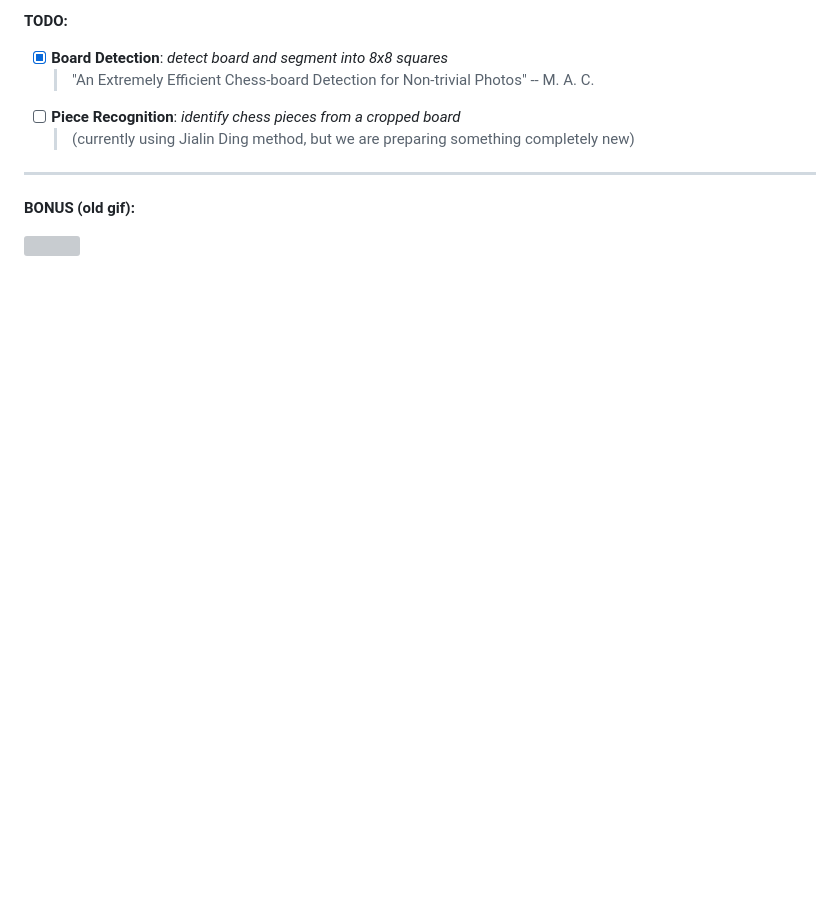
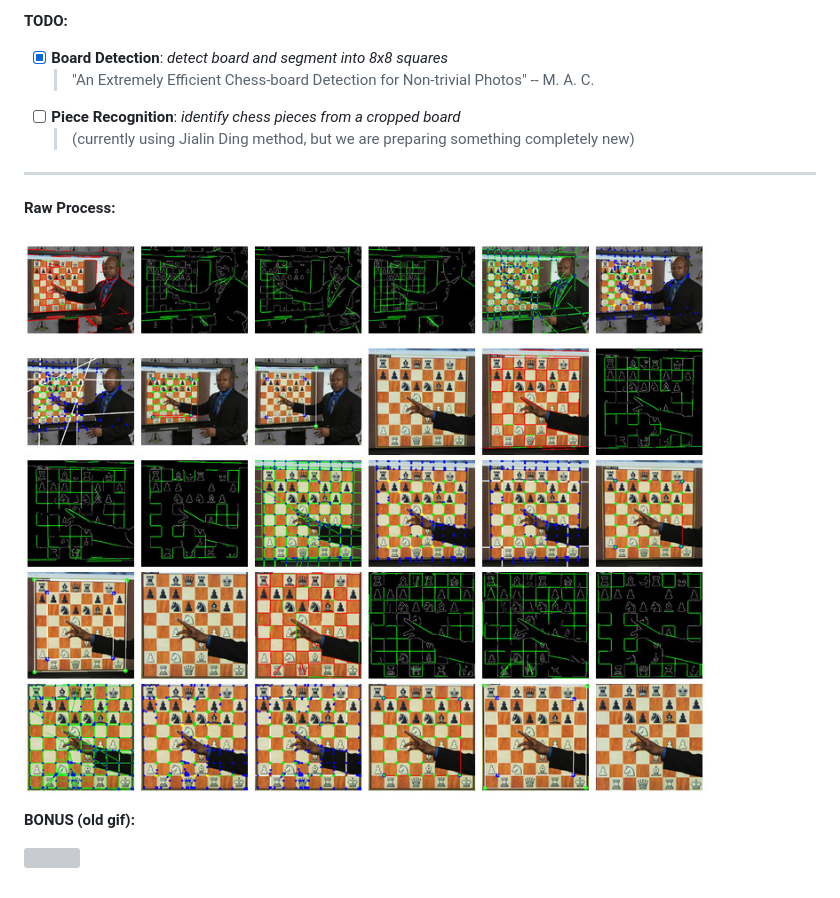
Before and after one commit to maciejczyzewski/neural-chessboard, a Markdown page: README.md, the part around the change. GitHub-like rendering; pictures changed too: docs/appendixA.jpg (added); blank space fills up the shorter version; grey boxes are pictures that could not be loaded.

Commit message:
add: new figure

```diff
--- a/README.md
+++ b/README.md
@@ -48,6 +48,10 @@ $ python3 train                      # learn PAMG (neural network)
 
 ----
 
+**Raw Process:**
+
+![](docs/appendixA.jpg)
+
 **BONUS (old gif):**
 
 ![](docs/steps.gif)
```
